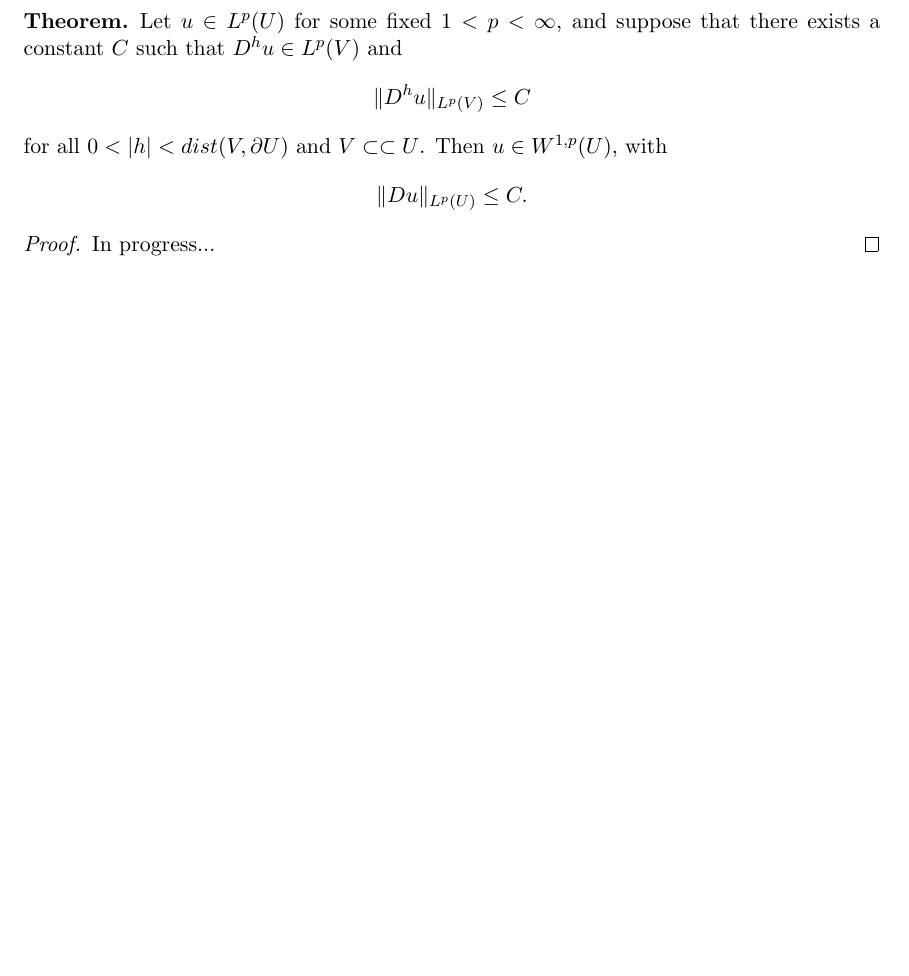
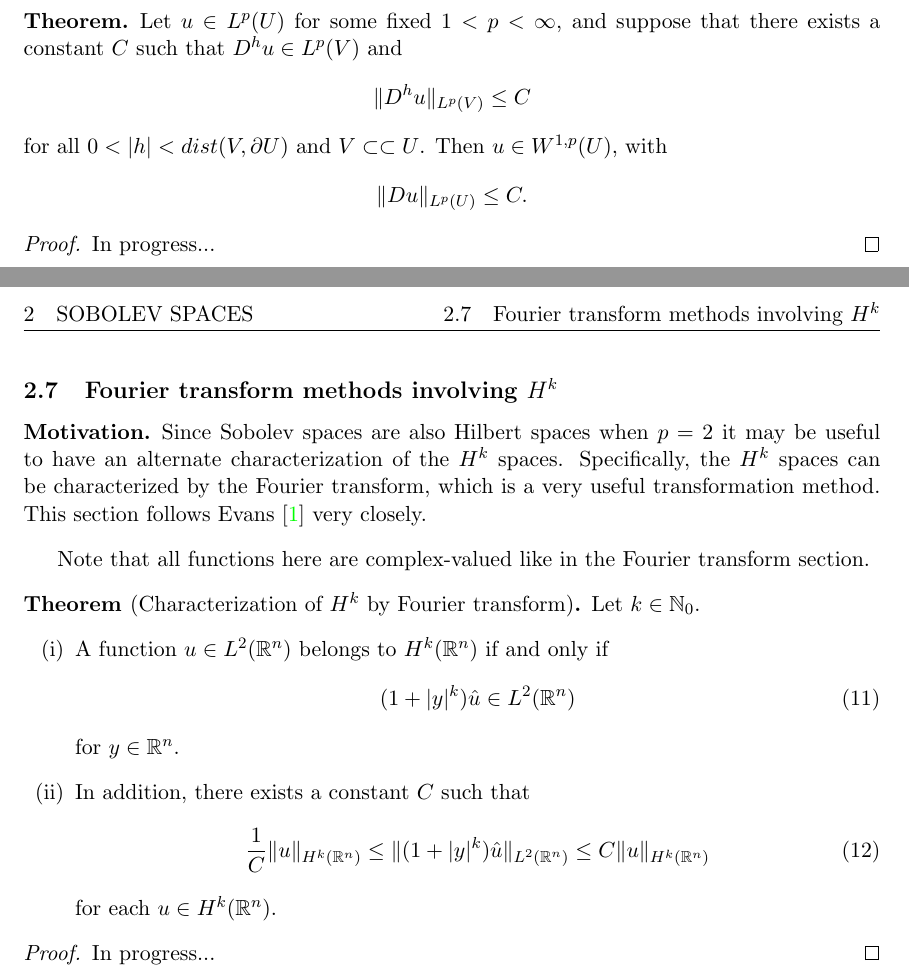
Before and after one commit to Aidenwjt/summer-research-2023, a LaTeX document (notes/notes.tex): part of page 21 of 23 before the commit and two parts of pages 21 and 22 of 24 after it, the two joined at a grey line, cut so that both start at the same text, the shorter picture padded with empty space. Compiled offline with pdfLaTeX.

Commit message:
Fourier Hk characterization method

```diff
--- a/notes/notes.tex
+++ b/notes/notes.tex
@@ -994,6 +994,34 @@ Let $U \subset \mathbb{R}^n$ be a bounded open set.
 
 \newpage
 
+\subsection{Fourier transform methods involving $H^k$}
+\begin{motivation}
+	Since Sobolev spaces are also Hilbert spaces when $p=2$ it may be useful to have an alternate characterization of the $H^k$ spaces.
+	Specifically, the $H^k$ spaces can be characterized by the Fourier transform, which is a very useful transformation method.
+	This section follows Evans \cite{evans1998partial} very closely.
+\end{motivation}
+Note that all functions here are complex-valued like in the Fourier transform section.
+\begin{theorem}[Characterization of $H^k$ by Fourier transform]
+	Let $k \in \mathbb{N}_0$.
+	\begin{enumerate}[(i)]
+		\item A function $u \in L^2(\mathbb{R}^n)$ belongs to $H^k(\mathbb{R}^n)$ if and only if
+			\begin{equation}
+				(1+|y|^k)\hat{u} \in L^2(\mathbb{R}^n)
+			\end{equation}
+			for $y \in \mathbb{R}^n$.
+		\item In addition, there exists a constant $C$ such that
+			\begin{equation}
+				\frac{1}{C}\|u\|_{H^k(\mathbb{R}^n)} \leq \|(1+|y|^k)\hat{u}\|_{L^2(\mathbb{R}^n)} \leq C\|u\|_{H^k(\mathbb{R}^n)}
+			\end{equation}
+			for each $u \in H^k(\mathbb{R}^n)$.
+	\end{enumerate}
+\end{theorem}
+\begin{proof}
+	In progress...
+\end{proof}
+
+\newpage
+
 \section{Notation}
 \begin{enumerate}[(i)]
 	\item A \textit{multi-index} is a vector $\alpha = (\alpha_1, \dots, \alpha_n)$ where each component $\alpha_i \in \mathbb{N}_0$.
```
Also changed, not shown: notes/notes.pdf, 1 other file.
